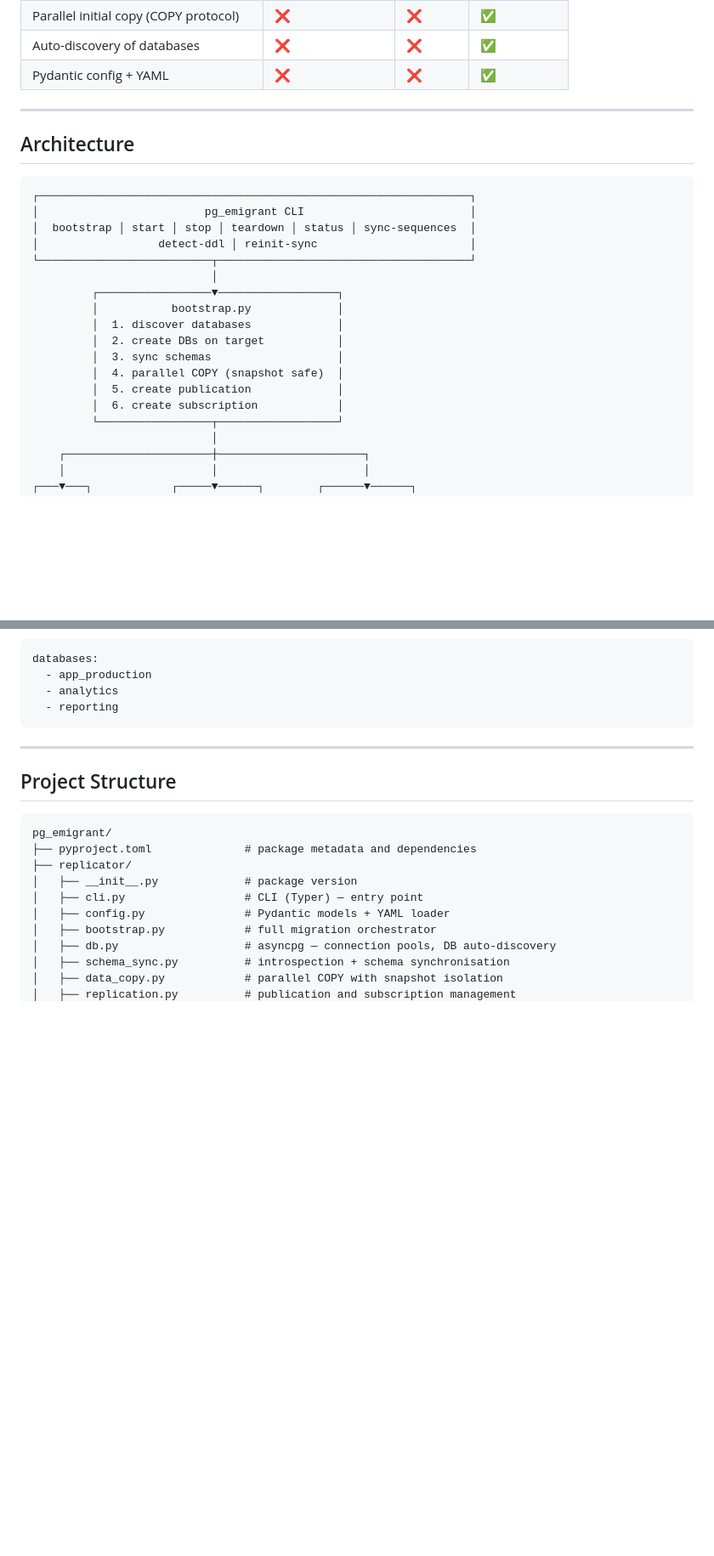
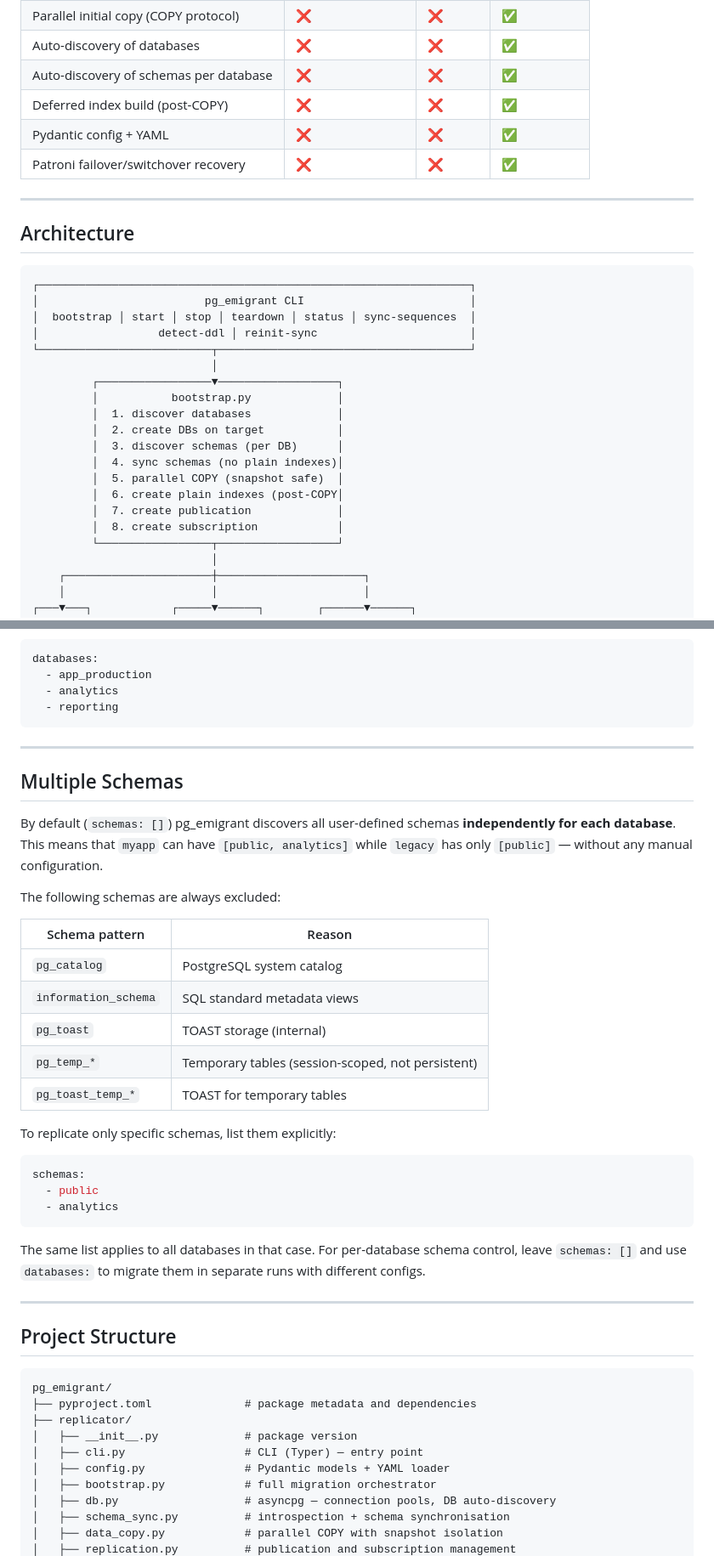
Before and after one commit to kamilkroliszewski/pg_emigrant, a Markdown page: README.md, 2 parts joined by grey strips. Shown at 85% size. Rendered like a GitHub page; blank space fills up the shorter version.

````diff
--- a/README.md
+++ b/README.md
@@ -44,7 +47,10 @@ The built-in status dashboard shows subscription state, replication slot activit
 | Schema drift detection (DDL drift) | ❌ | ❌ | ✅ |
 | Parallel initial copy (COPY protocol) | ❌ | ❌ | ✅ |
 | Auto-discovery of databases | ❌ | ❌ | ✅ |
-| Pydantic config + YAML | ❌ | ❌ | ✅ || Patroni failover/switchover recovery | ❌ | ❌ | ✅ |
+| Auto-discovery of schemas per database | ❌ | ❌ | ✅ |
+| Deferred index build (post-COPY) | ❌ | ❌ | ✅ |
+| Pydantic config + YAML | ❌ | ❌ | ✅ |
+| Patroni failover/switchover recovery | ❌ | ❌ | ✅ |
 ---
 
 ## Architecture
@@ -60,10 +66,12 @@ The built-in status dashboard shows subscription state, replication slot activit
          │           bootstrap.py             │
          │  1. discover databases             │
          │  2. create DBs on target           │
-         │  3. sync schemas                   │
-         │  4. parallel COPY (snapshot safe)  │
-         │  5. create publication             │
-         │  6. create subscription            │
+         │  3. discover schemas (per DB)      │
+         │  4. sync schemas (no plain indexes)│
+         │  5. parallel COPY (snapshot safe)  │
+         │  6. create plain indexes (post-COPY│
+         │  7. create publication             │
+         │  8. create subscription            │
          └─────────────────┬──────────────────┘
                            │
     ┌──────────────────────┼──────────────────────┐
@@ -492,6 +503,32 @@ databases:
 
 ---
 
+## Multiple Schemas
+
+By default (`schemas: []`) pg_emigrant discovers all user-defined schemas **independently for each database**. This means that `myapp` can have `[public, analytics]` while `legacy` has only `[public]` — without any manual configuration.
+
+The following schemas are always excluded:
+
+| Schema pattern | Reason |
+|---|---|
+| `pg_catalog` | PostgreSQL system catalog |
+| `information_schema` | SQL standard metadata views |
+| `pg_toast` | TOAST storage (internal) |
+| `pg_temp_*` | Temporary tables (session-scoped, not persistent) |
+| `pg_toast_temp_*` | TOAST for temporary tables |
+
+To replicate only specific schemas, list them explicitly:
+
+```yaml
+schemas:
+  - public
+  - analytics
+```
+
+The same list applies to all databases in that case. For per-database schema control, leave `schemas: []` and use `databases:` to migrate them in separate runs with different configs.
+
+---
+
 ## Project Structure
 
 ```
````
Also changed, not shown: other parts of README.md (+42 -13 lines).
